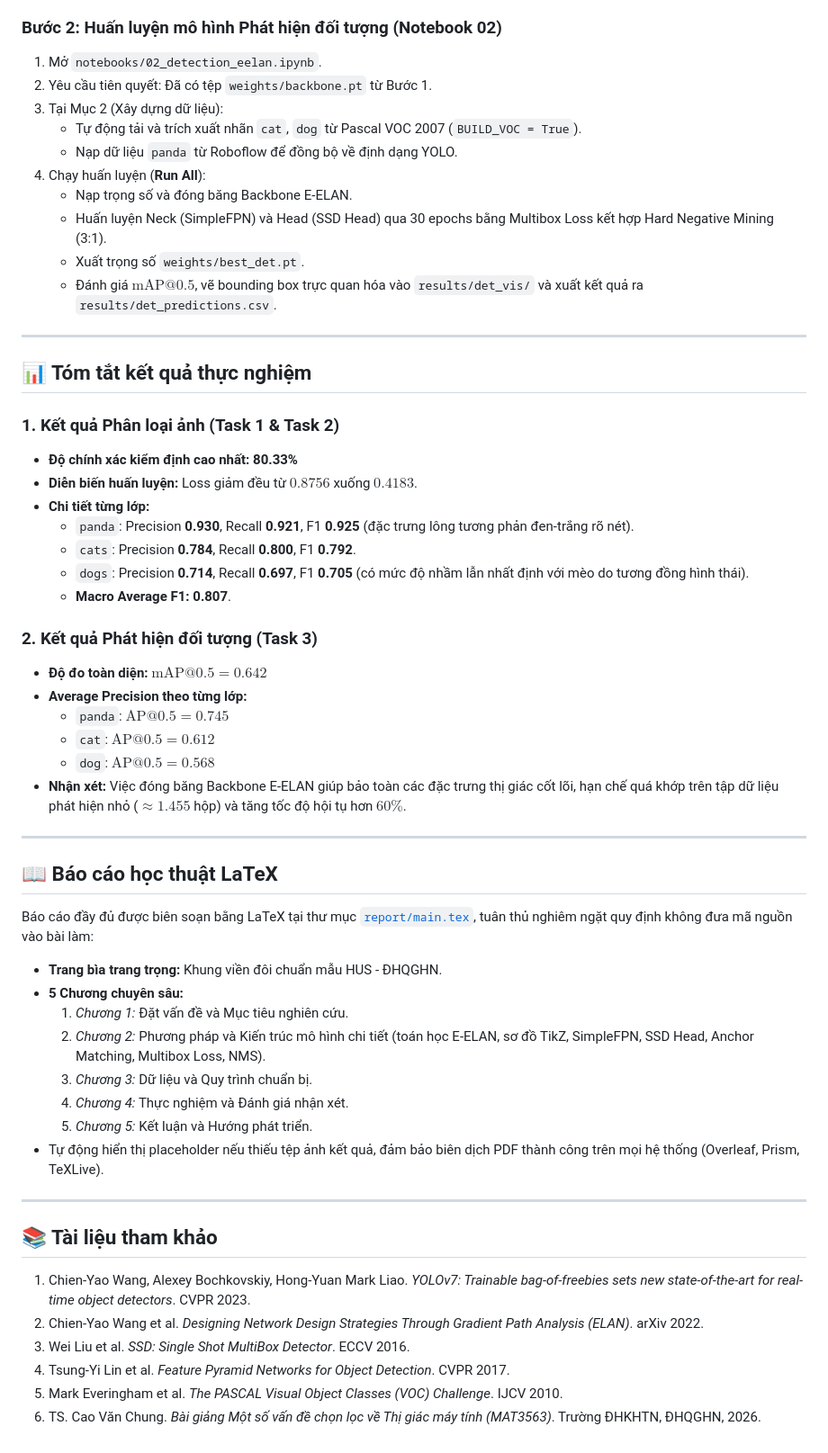
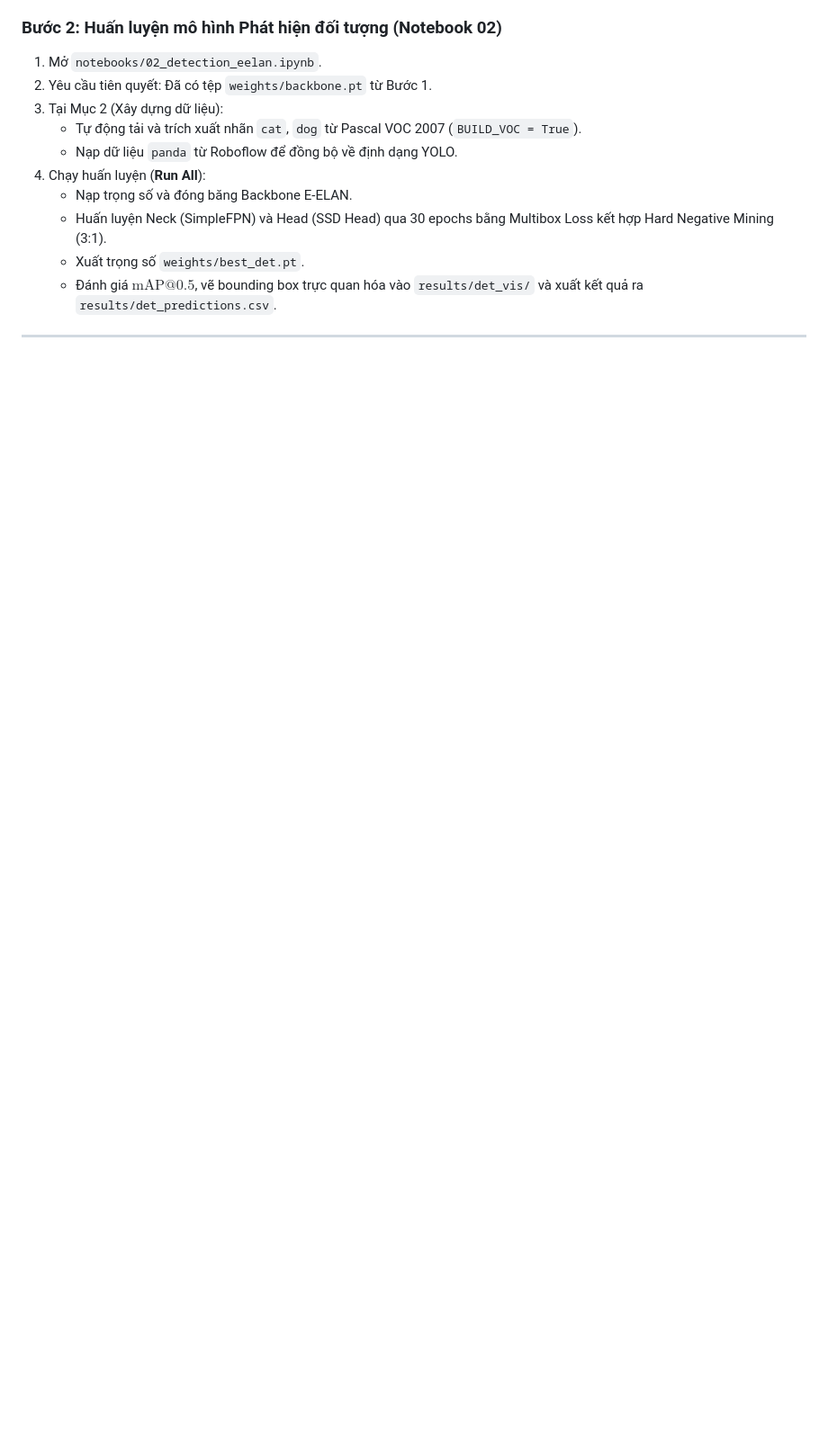
Before and after one commit to ducqwang/Mini-Project-01, a Markdown page: README.md, the part around the change. Shown at 90% size. GitHub-like rendering; blank space fills up the shorter version.

```diff
--- a/README.md
+++ b/README.md
@@ -148,50 +148,3 @@ Mã nguồn trong cả hai notebook đều tích hợp sẵn cơ chế **tự đ
    - Đánh giá $\text{mAP}@0.5$, vẽ bounding box trực quan hóa vào `results/det_vis/` và xuất kết quả ra `results/det_predictions.csv`.
 
 ---
-
-## 📊 Tóm tắt kết quả thực nghiệm
-
-### 1. Kết quả Phân loại ảnh (Task 1 & Task 2)
-
-- **Độ chính xác kiểm định cao nhất:** **80.33%**
-- **Diễn biến huấn luyện:** Loss giảm đều từ $0.8756$ xuống $0.4183$.
-- **Chi tiết từng lớp:**
-  - `panda`: Precision **0.930**, Recall **0.921**, F1 **0.925** (đặc trưng lông tương phản đen-trắng rõ nét).
-  - `cats`: Precision **0.784**, Recall **0.800**, F1 **0.792**.
-  - `dogs`: Precision **0.714**, Recall **0.697**, F1 **0.705** (có mức độ nhầm lẫn nhất định với mèo do tương đồng hình thái).
-  - **Macro Average F1:** **0.807**.
-
-### 2. Kết quả Phát hiện đối tượng (Task 3)
-
-- **Độ đo toàn diện:** **$\text{mAP}@0.5 = 0.642$**
-- **Average Precision theo từng lớp:**
-  - `panda`: $\text{AP}@0.5 = \mathbf{0.745}$
-  - `cat`: $\text{AP}@0.5 = \mathbf{0.612}$
-  - `dog`: $\text{AP}@0.5 = \mathbf{0.568}$
-- **Nhận xét:** Việc đóng băng Backbone E-ELAN giúp bảo toàn các đặc trưng thị giác cốt lõi, hạn chế quá khớp trên tập dữ liệu phát hiện nhỏ (${\approx} 1.455$ hộp) và tăng tốc độ hội tụ hơn $60\%$.
-
----
-
-## 📖 Báo cáo học thuật LaTeX
-
-Báo cáo đầy đủ được biên soạn bằng LaTeX tại thư mục [`report/main.tex`](report/main.tex), tuân thủ nghiêm ngặt quy định không đưa mã nguồn vào bài làm:
-
-- **Trang bìa trang trọng:** Khung viền đôi chuẩn mẫu HUS - ĐHQGHN.
-- **5 Chương chuyên sâu:**
-  1. *Chương 1:* Đặt vấn đề và Mục tiêu nghiên cứu.
-  2. *Chương 2:* Phương pháp và Kiến trúc mô hình chi tiết (toán học E-ELAN, sơ đồ TikZ, SimpleFPN, SSD Head, Anchor Matching, Multibox Loss, NMS).
-  3. *Chương 3:* Dữ liệu và Quy trình chuẩn bị.
-  4. *Chương 4:* Thực nghiệm và Đánh giá nhận xét.
-  5. *Chương 5:* Kết luận và Hướng phát triển.
-- Tự động hiển thị placeholder nếu thiếu tệp ảnh kết quả, đảm bảo biên dịch PDF thành công trên mọi hệ thống (Overleaf, Prism, TeXLive).
-
----
-
-## 📚 Tài liệu tham khảo
-
-1. Chien-Yao Wang, Alexey Bochkovskiy, Hong-Yuan Mark Liao. *YOLOv7: Trainable bag-of-freebies sets new state-of-the-art for real-time object detectors*. CVPR 2023.
-2. Chien-Yao Wang et al. *Designing Network Design Strategies Through Gradient Path Analysis (ELAN)*. arXiv 2022.
-3. Wei Liu et al. *SSD: Single Shot MultiBox Detector*. ECCV 2016.
-4. Tsung-Yi Lin et al. *Feature Pyramid Networks for Object Detection*. CVPR 2017.
-5. Mark Everingham et al. *The PASCAL Visual Object Classes (VOC) Challenge*. IJCV 2010.
-6. TS. Cao Văn Chung. *Bài giảng Một số vấn đề chọn lọc về Thị giác máy tính (MAT3563)*. Trường ĐHKHTN, ĐHQGHN, 2026.
```
